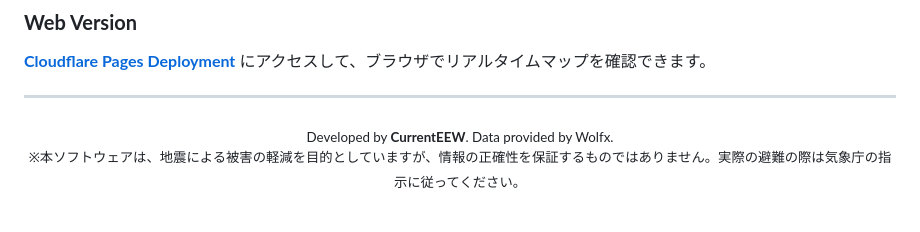
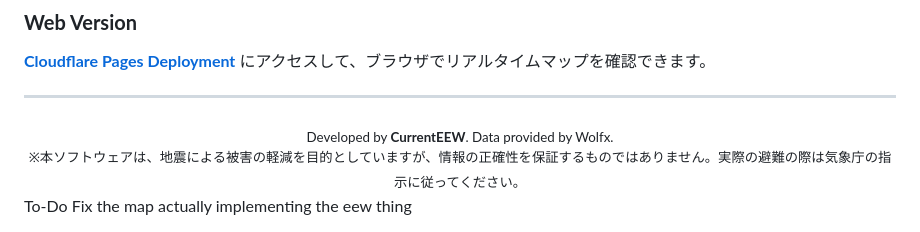
Before and after one commit to qweew-eq/eQet, a Markdown page: README.md, the part around the change. Rendered like a GitHub page.

```diff
--- a/README.md
+++ b/README.md
@@ -72,3 +72,6 @@
   <br />
   <small>※本ソフトウェアは、地震による被害の軽減を目的としていますが、情報の正確性を保証するものではありません。実際の避難の際は気象庁の指示に従ってください。</small>
 </div>
+To-Do
+Fix the map
+actually implementing the eew thing
```
